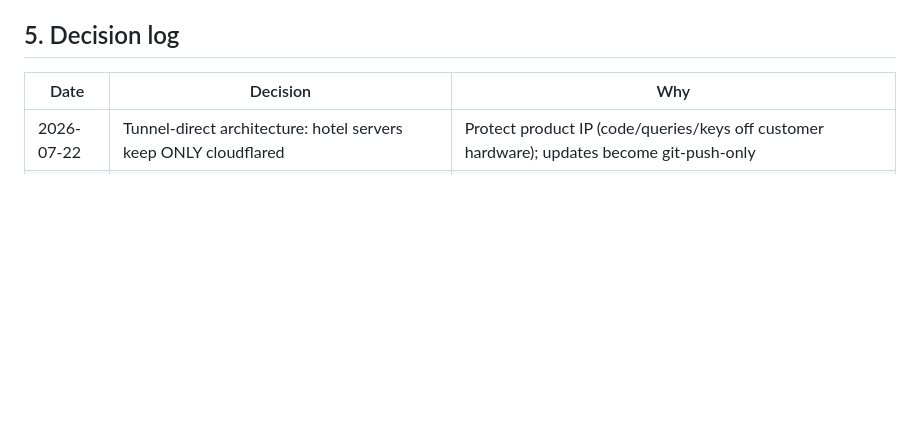
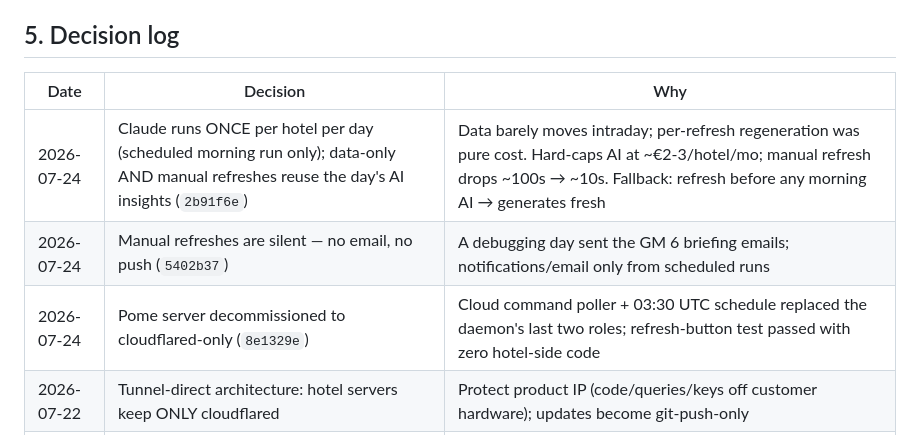
Before and after one commit to dkaryp13hbis/firstlight-agent, a Markdown page: docs/ENGINEERING_LOG.md, the part around the change. Rendered like a GitHub page; blank space fills up the shorter version.

Commit message:
Log decisions: once-per-day AI, silent manual refreshes, Pome decommission
Co-Authored-By: Claude Fable 5 <noreply@anthropic.com>

```diff
--- a/docs/ENGINEERING_LOG.md
+++ b/docs/ENGINEERING_LOG.md
@@ -127,6 +127,9 @@ renders unchanged. Legacy fallback path (`_legacy_generate`) serves old-format p
 
 | Date | Decision | Why |
 |---|---|---|
+| 2026-07-24 | Claude runs ONCE per hotel per day (scheduled morning run only); data-only AND manual refreshes reuse the day's AI insights (`2b91f6e`) | Data barely moves intraday; per-refresh regeneration was pure cost. Hard-caps AI at ~€2-3/hotel/mo; manual refresh drops ~100s → ~10s. Fallback: refresh before any morning AI → generates fresh |
+| 2026-07-24 | Manual refreshes are silent — no email, no push (`5402b37`) | A debugging day sent the GM 6 briefing emails; notifications/email only from scheduled runs |
+| 2026-07-24 | Pome server decommissioned to cloudflared-only (`8e1329e`) | Cloud command poller + 03:30 UTC schedule replaced the daemon's last two roles; refresh-button test passed with zero hotel-side code |
 | 2026-07-22 | Tunnel-direct architecture: hotel servers keep ONLY cloudflared | Protect product IP (code/queries/keys off customer hardware); updates become git-push-only |
 | 2026-07-22 | NO watermarks / incremental ETL | We run stateless bounded aggregate queries, not a warehouse copy — watermarks add state-sync bugs for no gain |
 | 2026-07-22 | Keep per-card Claude calls (vs consolidating to 1–2) | Validator isolation: one bad card retries/falls back alone. Revisit only if measured cost/latency says so (Step 11) |
```
